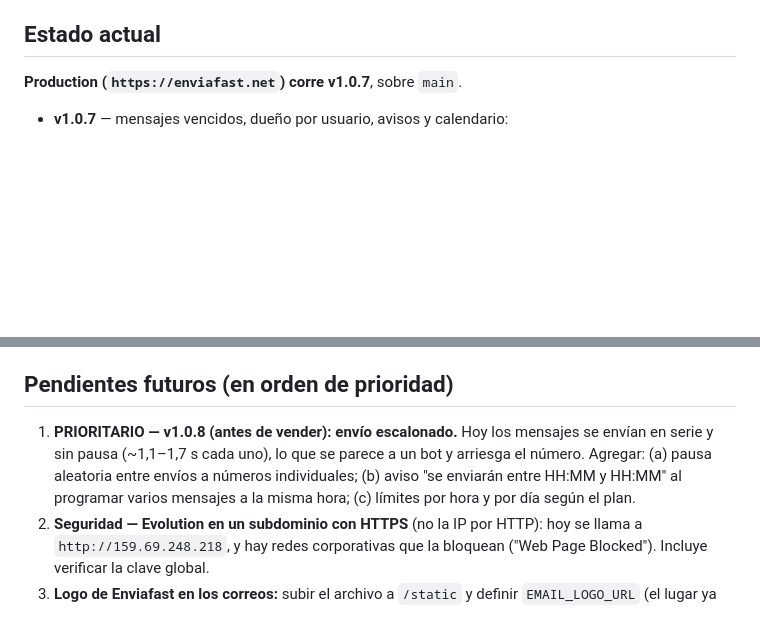
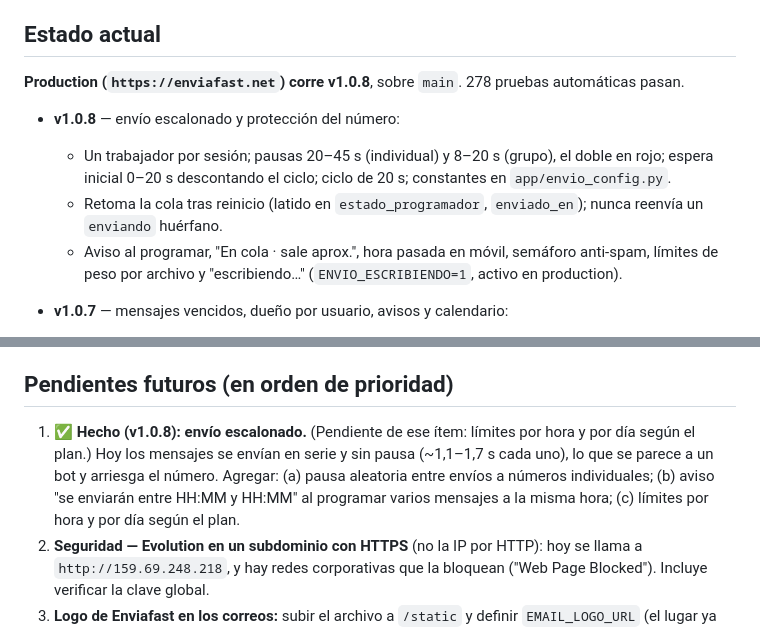
Before and after one commit to reny1985/whatsapp-scheduler, a Markdown page: PROGRESO.md, 2 parts joined by grey strips. Rendered like a GitHub page; blank space fills up the shorter version.

```diff
--- a/PROGRESO.md
+++ b/PROGRESO.md
@@ -4,7 +4,12 @@
 
 ## Estado actual
 
-**Production (`https://enviafast.net`) corre v1.0.7**, sobre `main`.
+**Production (`https://enviafast.net`) corre v1.0.8**, sobre `main`. 278 pruebas automáticas pasan.
+
+- **v1.0.8** — envío escalonado y protección del número:
+  - Un trabajador por sesión; pausas 20–45 s (individual) y 8–20 s (grupo), el doble en rojo; espera inicial 0–20 s descontando el ciclo; ciclo de 20 s; constantes en `app/envio_config.py`.
+  - Retoma la cola tras reinicio (latido en `estado_programador`, `enviado_en`); nunca reenvía un `enviando` huérfano.
+  - Aviso al programar, "En cola · sale aprox.", hora pasada en móvil, semáforo anti-spam, límites de peso por archivo y "escribiendo…" (`ENVIO_ESCRIBIENDO=1`, activo en production).
 
 - **v1.0.7** — mensajes vencidos, dueño por usuario, avisos y calendario:
   - **Tolerancia de retraso** (`TOLERANCIA_RETRASO_MIN = 5`, un solo lugar, `app/scheduler.py`) medida al TOMAR el mensaje, en dos fases: tomar (`en_cola` o `vencido` con su motivo) y enviar (todo lo que entró a la cola a tiempo se envía siempre). Estados nuevos `en_cola` y `vencido`; los vencidos se reprograman desde Mensajes. "Enviar ahora" se guarda como "ahora" y una serie recurrente no se corta si un envío vence.
@@ -63,7 +68,7 @@
 - Respaldos de production en `~/Desktop/Respaldos_Enviafast/` (se usa `pg_dump` 18 de Homebrew).
 
 ## Pendientes futuros (en orden de prioridad)
-1. **PRIORITARIO — v1.0.8 (antes de vender): envío escalonado.** Hoy los mensajes se envían en serie y sin pausa (~1,1–1,7 s cada uno), lo que se parece a un bot y arriesga el número. Agregar: (a) pausa aleatoria entre envíos a números individuales; (b) aviso "se enviarán entre HH:MM y HH:MM" al programar varios mensajes a la misma hora; (c) límites por hora y por día según el plan.
+1. ✅ **Hecho (v1.0.8): envío escalonado.** (Pendiente de ese ítem: límites por hora y por día según el plan.) Hoy los mensajes se envían en serie y sin pausa (~1,1–1,7 s cada uno), lo que se parece a un bot y arriesga el número. Agregar: (a) pausa aleatoria entre envíos a números individuales; (b) aviso "se enviarán entre HH:MM y HH:MM" al programar varios mensajes a la misma hora; (c) límites por hora y por día según el plan.
 2. **Seguridad — Evolution en un subdominio con HTTPS** (no la IP por HTTP): hoy se llama a `http://159.69.248.218`, y hay redes corporativas que la bloquean ("Web Page Blocked"). Incluye verificar la clave global.
 3. **Logo de Enviafast en los correos:** subir el archivo a `/static` y definir `EMAIL_LOGO_URL` (el lugar ya está preparado en el correo).
 4. Separar los datos por cliente (multiusuario), imprescindible antes de vender. (Avance en v1.0.7: los mensajes ya tienen `id_usuario`; faltan sesiones/plantillas por cliente y el registro de usuarios nuevos.)
```
Also changed, not shown: other parts of PROGRESO.md (+1 -1 lines), CHANGELOG.md (+14 -0 lines).
